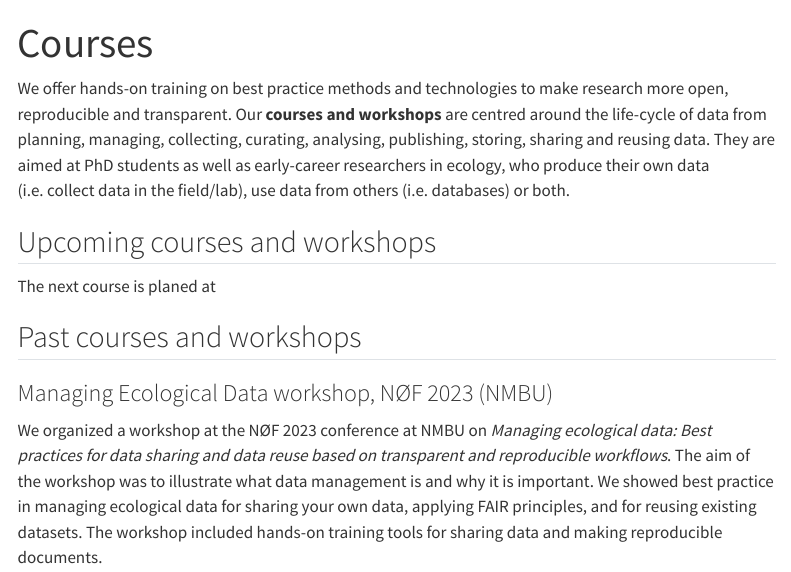
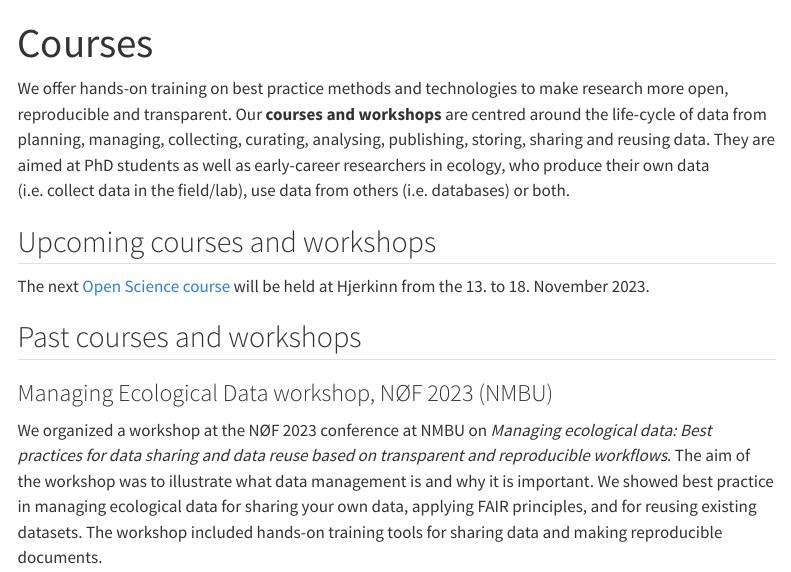
Before and after one commit to Open-Science-Course/course_website, a Quarto document (courses.qmd): the page in a window 1100 px wide, from its top. Rendered offline with R 4.5, knitr and Pandoc in place of Quarto, with nearby package versions; menus at the side of the page are left out.

Commit message:
update new course

```diff
--- a/courses.qmd
+++ b/courses.qmd
@@ -6,7 +6,7 @@ We offer hands-on training on best practice methods and technologies to make res
 
 ## Upcoming courses and workshops
 
-The next course is planed at
+The next [Open Science course](https://livingnorway.no/2023/06/13/research-course-on-open-reproducible-and-transparent-science-in-ecology/) will be held at Hjerkinn from the 13. to 18. November 2023.
 
 ## Past courses and workshops
 
```
Also changed, not shown: docs/search.json, 12 other files.
